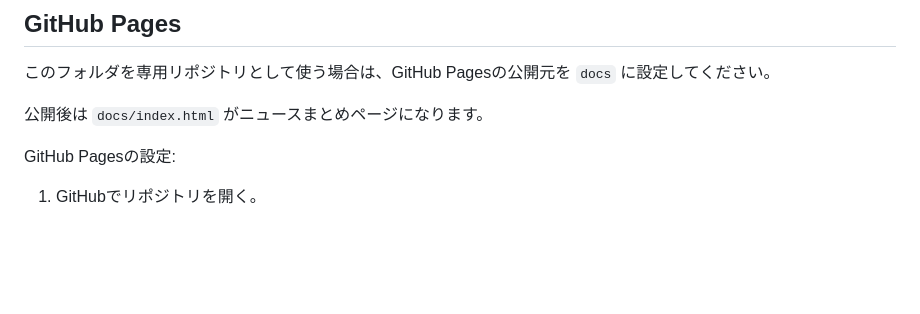
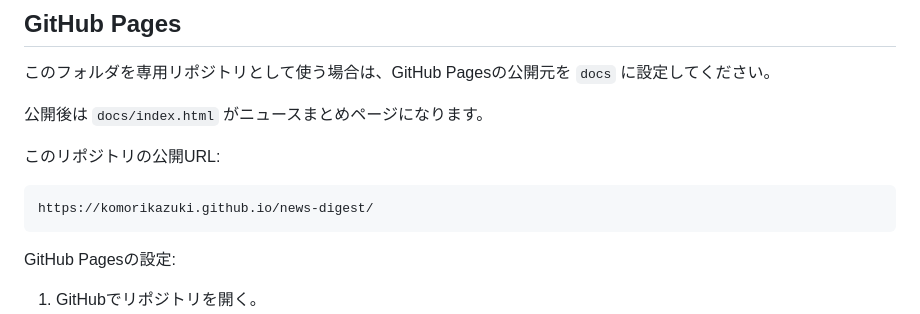
Before and after one commit to kk007r/news-digest, a Markdown page: README.md, the part around the change. Rendered like a GitHub page; blank space fills up the shorter version.

Commit message:
Document GitHub Pages URL

````diff
--- a/README.md
+++ b/README.md
@@ -183,6 +183,12 @@ articles:
 
 公開後は `docs/index.html` がニュースまとめページになります。
 
+このリポジトリの公開URL:
+
+```text
+https://komorikazuki.github.io/news-digest/
+```
+
 GitHub Pagesの設定:
 
 1. GitHubでリポジトリを開く。
````
